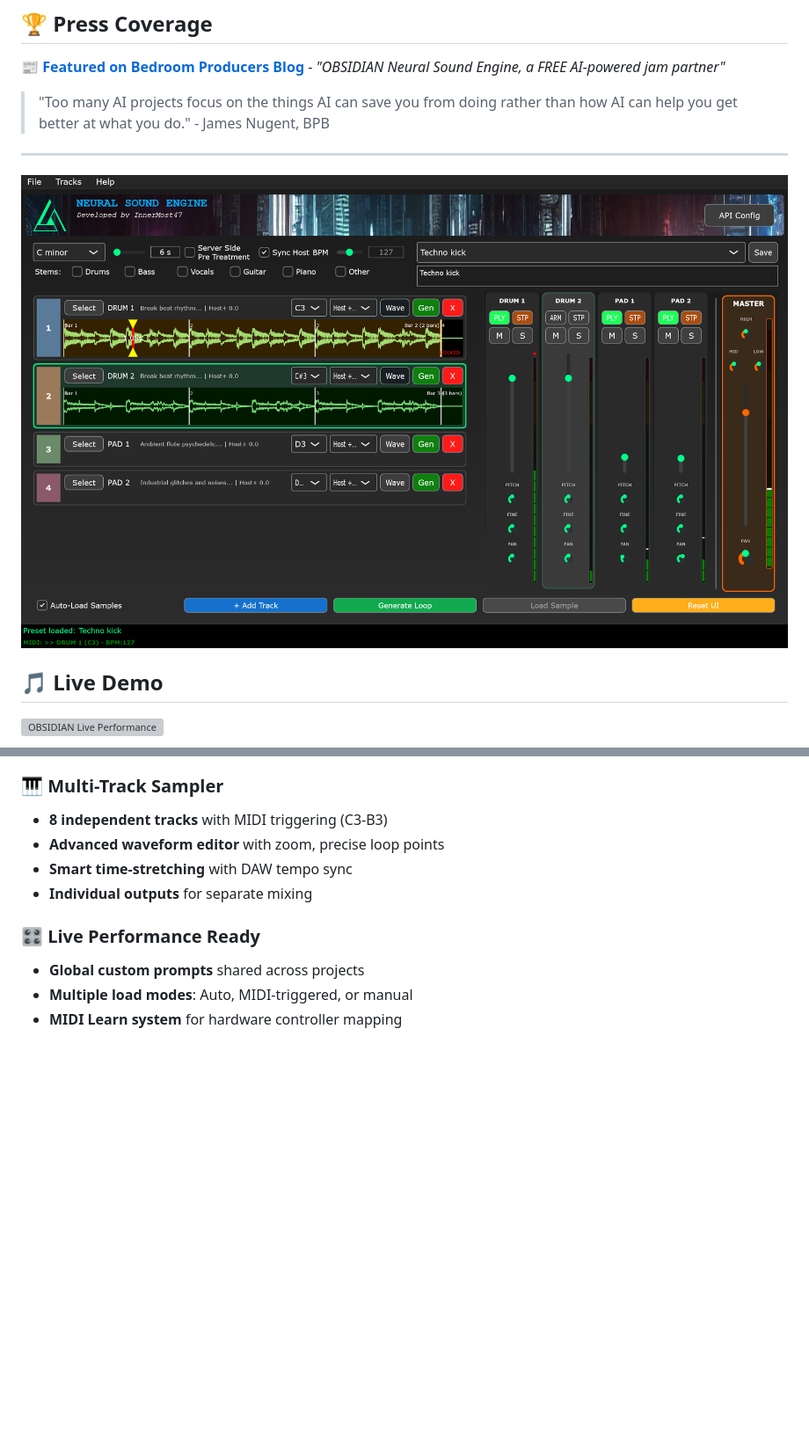
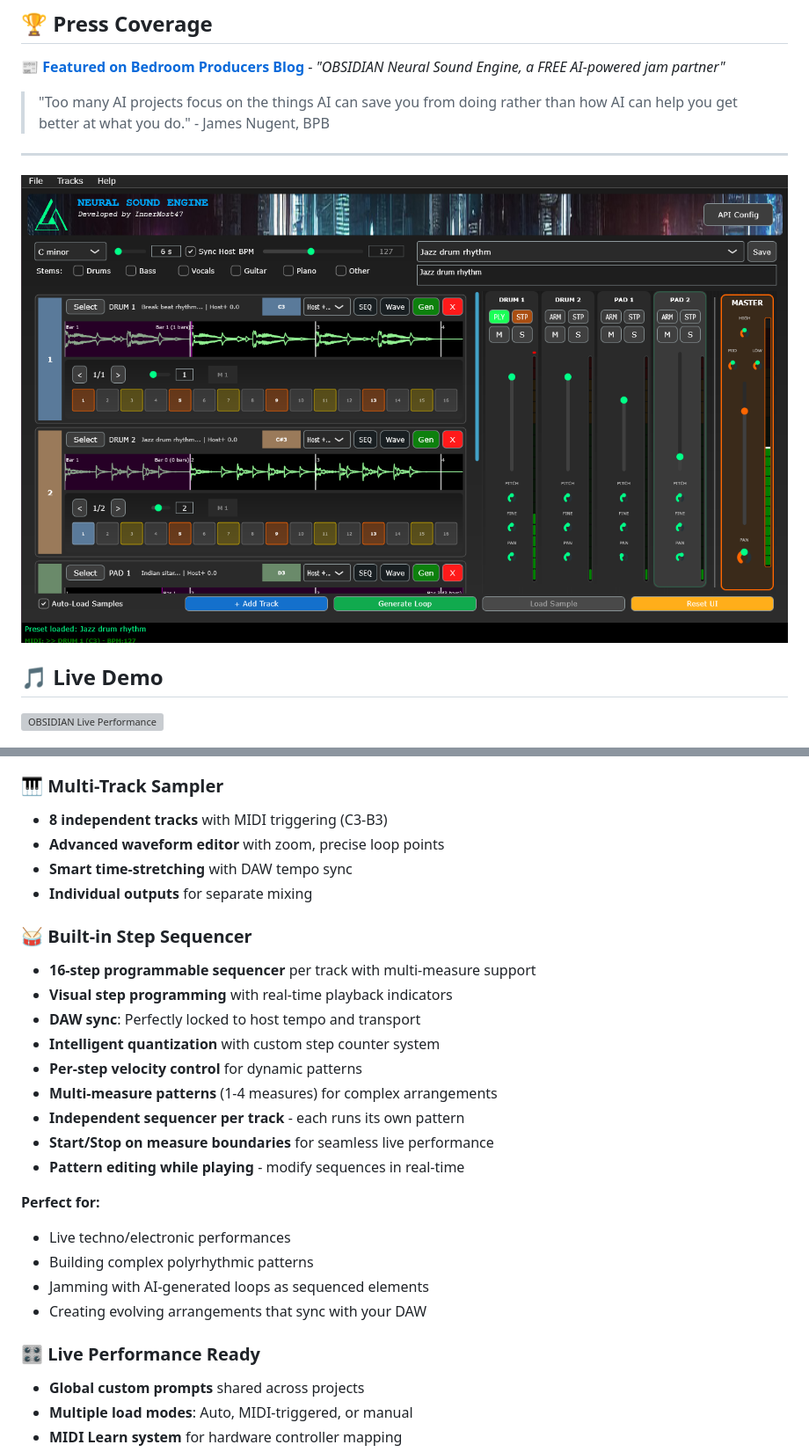
Before and after one commit to sp80808/ai-dj, a Markdown page: README.md, 2 parts joined by grey strips. Shown: that part at 88% size. GitHub-like rendering; pictures changed too: screenshot.png; blank space fills up the shorter version; grey boxes are pictures that could not be loaded.

```diff
--- a/README.md
+++ b/README.md
@@ -36,6 +36,25 @@ _Click to watch: World's First AI Jam Partner in action!_
 - **Advanced waveform editor** with zoom, precise loop points
 - **Smart time-stretching** with DAW tempo sync
 - **Individual outputs** for separate mixing
+
+### 🥁 **Built-in Step Sequencer**
+
+- **16-step programmable sequencer** per track with multi-measure support
+- **Visual step programming** with real-time playback indicators
+- **DAW sync**: Perfectly locked to host tempo and transport
+- **Intelligent quantization** with custom step counter system
+- **Per-step velocity control** for dynamic patterns
+- **Multi-measure patterns** (1-4 measures) for complex arrangements
+- **Independent sequencer per track** - each runs its own pattern
+- **Start/Stop on measure boundaries** for seamless live performance
+- **Pattern editing while playing** - modify sequences in real-time
+
+**Perfect for:**
+
+- Live techno/electronic performances
+- Building complex polyrhythmic patterns
+- Jamming with AI-generated loops as sequenced elements
+- Creating evolving arrangements that sync with your DAW
 
 ### 🎛️ **Live Performance Ready**
 
```
